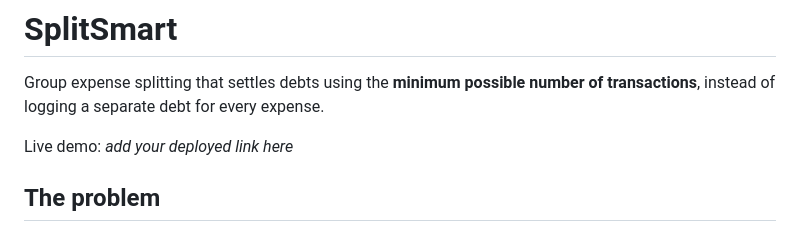
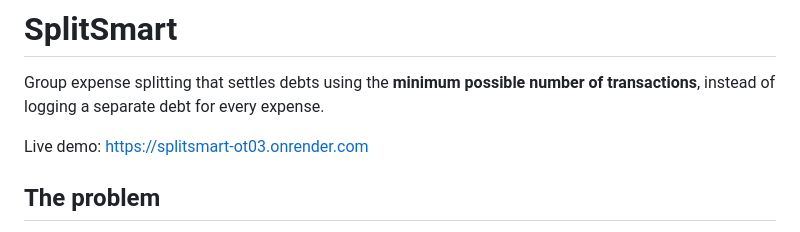
Before and after one commit to arpngzl/splitsmart, a Markdown page: README.md, the part around the change. GitHub-like rendering.

Commit message:
Update live demo link in README

```diff
--- a/README.md
+++ b/README.md
@@ -3,7 +3,7 @@
 Group expense splitting that settles debts using the **minimum possible number
 of transactions**, instead of logging a separate debt for every expense.
 
-Live demo: _add your deployed link here_
+Live demo: https://splitsmart-ot03.onrender.com
 
 ## The problem
 
```
